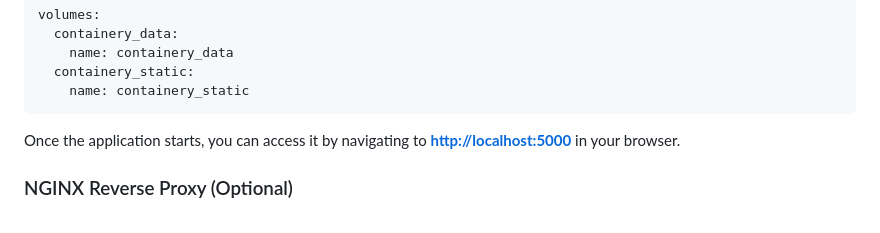
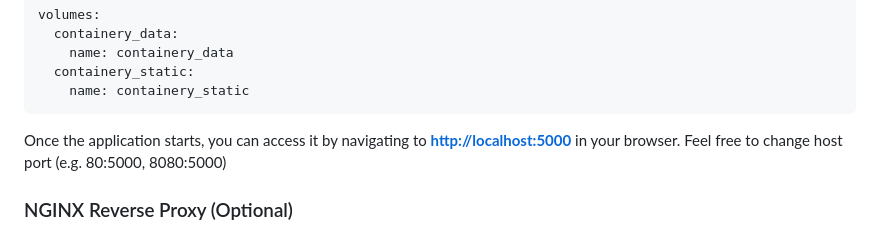
Before and after one commit to danylo829/Containery, a Markdown page: README.md, the part around the change. Drawn GitHub-style.

Commit message:
[docs] Update README

````diff
--- a/README.md
+++ b/README.md
@@ -38,7 +38,7 @@ volumes:
     name: containery_static
 ```
 
-Once the application starts, you can access it by navigating to **[http://localhost:5000](http://localhost:5000)** in your browser.
+Once the application starts, you can access it by navigating to **[http://localhost:5000](http://localhost:5000)** in your browser. Feel free to change host port (e.g. 80:5000, 8080:5000)
 
 ### NGINX Reverse Proxy (Optional)
 If you need to expose the application over a domain, add HTTPS or improve page loads by caching static content, you can use NGINX as a reverse proxy. Below is a sample NGINX configuration:
````
